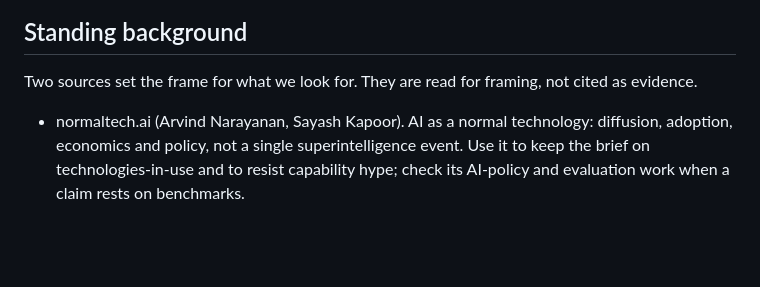
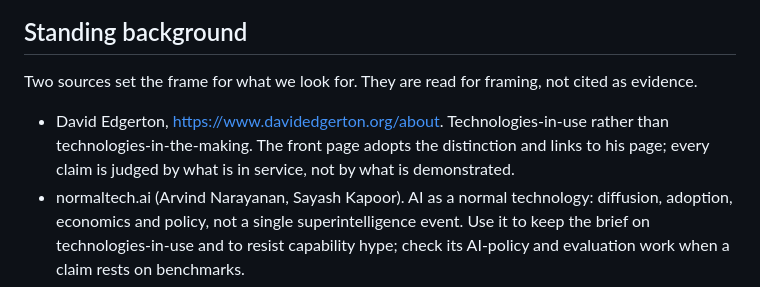
Before and after one commit to juntunen-ai/machinelearningsocieties, a Markdown page: docs/sources.md, the part around the change. GitHub-like rendering; blank space fills up the shorter version.

Commit message:
Sources: Edgerton entry with link

```diff
--- a/docs/sources.md
+++ b/docs/sources.md
@@ -36,6 +36,7 @@ arXiv and Hugging Face trending, provider release notes and model cards, GitHub
 ## Standing background
 Two sources set the frame for what we look for. They are read for framing, not cited as evidence.
 
+- David Edgerton, https://www.davidedgerton.org/about. Technologies-in-use rather than technologies-in-the-making. The front page adopts the distinction and links to his page; every claim is judged by what is in service, not by what is demonstrated.
 - normaltech.ai (Arvind Narayanan, Sayash Kapoor). AI as a normal technology: diffusion, adoption, economics and policy, not a single superintelligence event. Use it to keep the brief on technologies-in-use and to resist capability hype; check its AI-policy and evaluation work when a claim rests on benchmarks.
 - ai-2040.com (Plan A). A scenario in which frontier development is deliberately slowed and made transparent to 2040. Use it as a contrast case: it describes an institutional path we can test against, not a forecast we adopt. Never present its timeline as our own forecast.
 - humanistreview.ai, Daron Acemoglu, "AI replace workers?" (Humanist Review, issue 1). AI is being steered toward replacing work rather than complementing it; measured productivity gains are slow and the direction of technology is a choice, not a weather event. Use it as the counterweight whenever a diffusion claim implies that adoption automatically helps workers: ask whether the tool raises what a person can do, or only removes the task.
```
